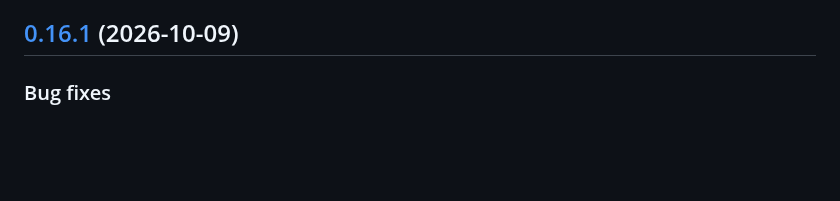
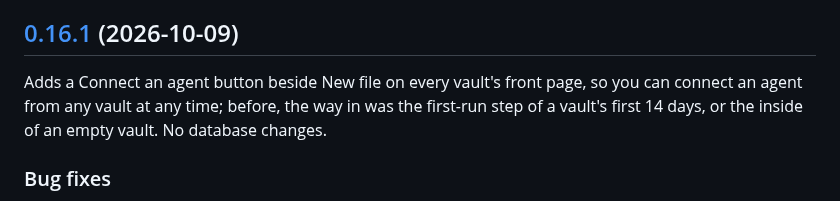
Before and after one commit to andersthemagi/reliquary, a Markdown page: CHANGELOG.md, the part around the change. Drawn GitHub-style; blank space fills up the shorter version.

Commit message:
chore: say in plain words what v0.16.1 changes
The pending changelog section gets the one-paragraph summary the runbook asks for
(docs/ops/runbook.md, "Rules that came from incidents"). Nothing else changes.

Co-Authored-By: Claude Sonnet 5.5 <noreply@anthropic.com>

```diff
--- a/CHANGELOG.md
+++ b/CHANGELOG.md
@@ -7,6 +7,8 @@ written by release-please from conventional commits. The command line has its
 own changelog: [cli/CHANGELOG.md](cli/CHANGELOG.md).
 
 ## [0.16.1](https://github.com/andersthemagi/reliquary/compare/v0.16.0...v0.16.1) (2026-10-09)
+
+Adds a Connect an agent button beside New file on every vault's front page, so you can connect an agent from any vault at any time; before, the way in was the first-run step of a vault's first 14 days, or the inside of an empty vault. No database changes.
 
 
 ### Bug fixes
```
